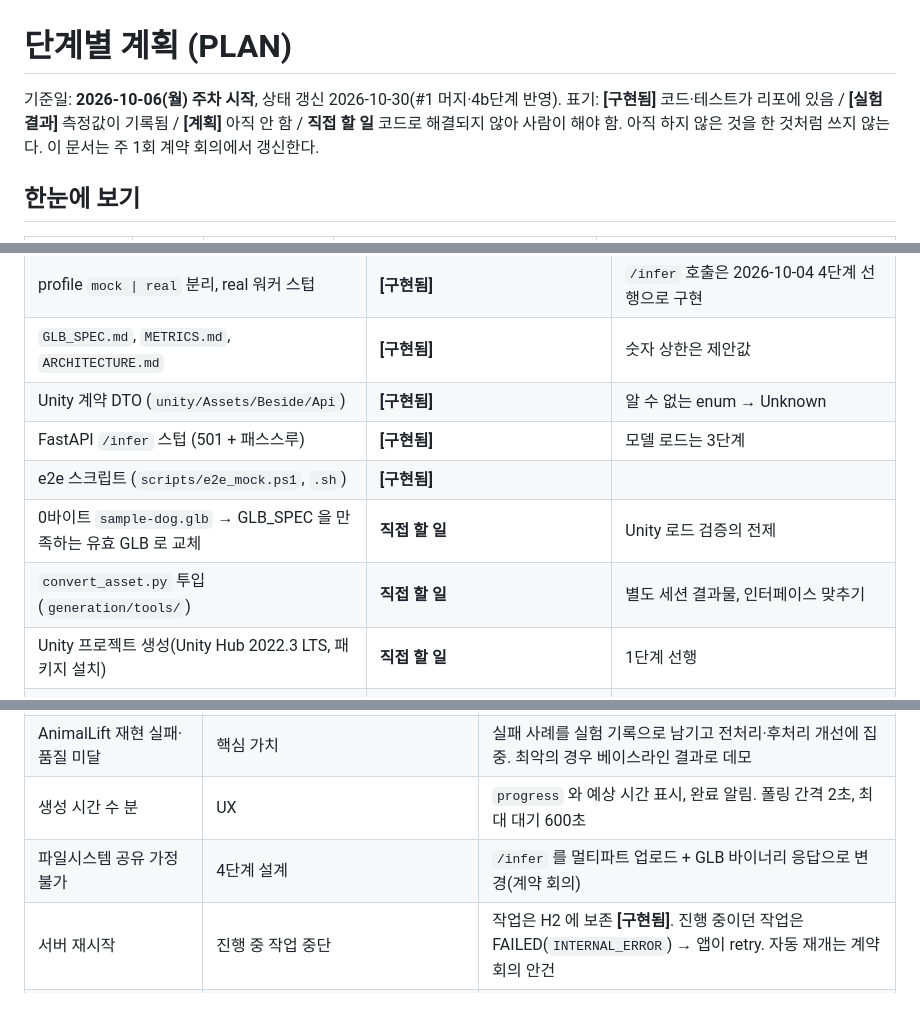
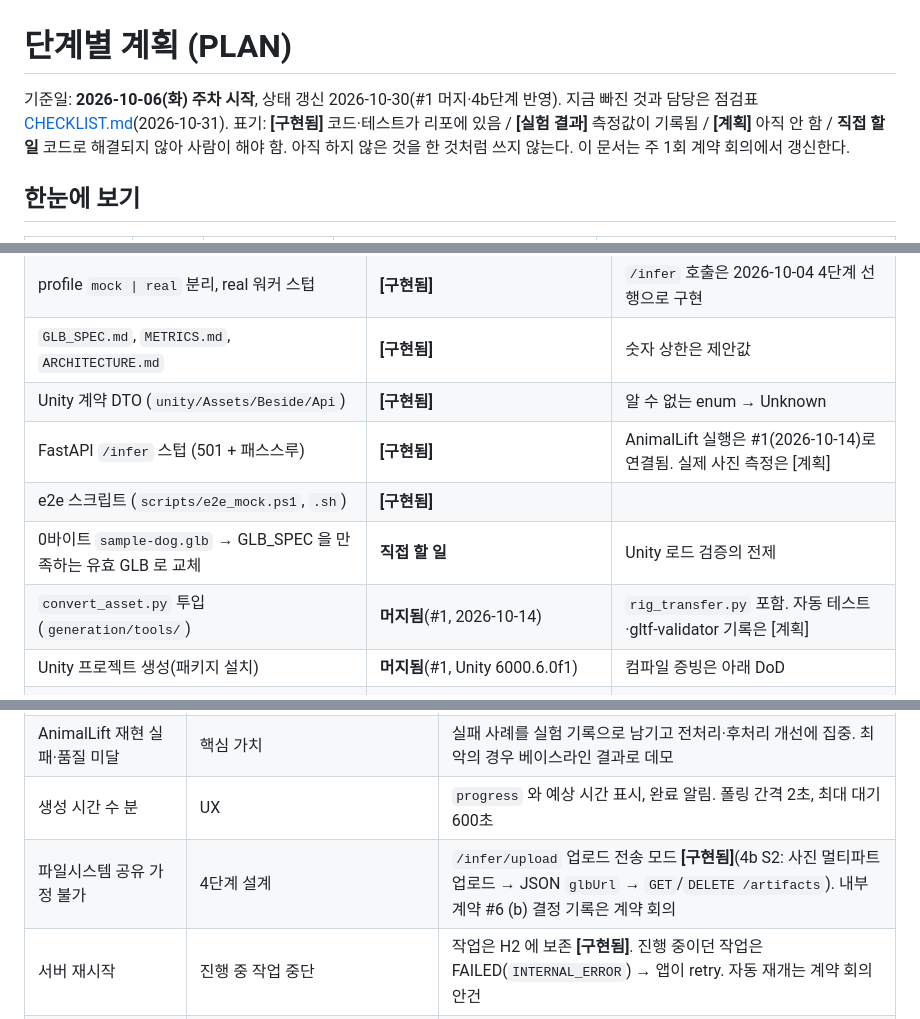
Before and after one commit to minwoo3717/Beside, a Markdown page: docs/PLAN.md, 3 parts joined by grey strips. GitHub-like rendering.

```diff
--- a/docs/PLAN.md
+++ b/docs/PLAN.md
@@ -1,6 +1,6 @@
 # 단계별 계획 (PLAN)
 
-기준일: **2026-10-06(월) 주차 시작**, 상태 갱신 2026-10-30(#1 머지·4b단계 반영). 표기: **[구현됨]** 코드·테스트가 리포에 있음 / **[실험 결과]** 측정값이 기록됨 / **[계획]** 아직 안 함 / **직접 할 일** 코드로 해결되지 않아 사람이 해야 함. 아직 하지 않은 것을 한 것처럼 쓰지 않는다. 이 문서는 주 1회 계약 회의에서 갱신한다.
+기준일: **2026-10-06(화) 주차 시작**, 상태 갱신 2026-10-30(#1 머지·4b단계 반영). 지금 빠진 것과 담당은 점검표 [CHECKLIST.md](CHECKLIST.md)(2026-10-31). 표기: **[구현됨]** 코드·테스트가 리포에 있음 / **[실험 결과]** 측정값이 기록됨 / **[계획]** 아직 안 함 / **직접 할 일** 코드로 해결되지 않아 사람이 해야 함. 아직 하지 않은 것을 한 것처럼 쓰지 않는다. 이 문서는 주 1회 계약 회의에서 갱신한다.
 
 ## 한눈에 보기
 
@@ -49,11 +50,11 @@ gantt
 | profile `mock \| real` 분리, real 워커 스텁 | **[구현됨]** | `/infer` 호출은 2026-10-04 4단계 선행으로 구현 |
 | `GLB_SPEC.md`, `METRICS.md`, `ARCHITECTURE.md` | **[구현됨]** | 숫자 상한은 제안값 |
 | Unity 계약 DTO (`unity/Assets/Beside/Api`) | **[구현됨]** | 알 수 없는 enum → Unknown |
-| FastAPI `/infer` 스텁 (501 + 패스스루) | **[구현됨]** | 모델 로드는 3단계 |
+| FastAPI `/infer` 스텁 (501 + 패스스루) | **[구현됨]** | AnimalLift 실행은 #1(2026-10-14)로 연결됨. 실제 사진 측정은 [계획] |
 | e2e 스크립트 (`scripts/e2e_mock.ps1`, `.sh`) | **[구현됨]** | |
 | 0바이트 `sample-dog.glb` → GLB_SPEC 을 만족하는 유효 GLB 로 교체 | **직접 할 일** | Unity 로드 검증의 전제 |
-| `convert_asset.py` 투입 (`generation/tools/`) | **직접 할 일** | 별도 세션 결과물, 인터페이스 맞추기 |
-| Unity 프로젝트 생성(Unity Hub 2022.3 LTS, 패키지 설치) | **직접 할 일** | 1단계 선행 |
+| `convert_asset.py` 투입 (`generation/tools/`) | **머지됨**(#1, 2026-10-14) | `rig_transfer.py` 포함. 자동 테스트·gltf-validator 기록은 [계획] |
+| Unity 프로젝트 생성(패키지 설치) | **머지됨**(#1, Unity 6000.6.0f1) | 컴파일 증빙은 아래 DoD |
 | GPU 서버 확보, 접속 정보 | **결정됨** 2026-10-05: 팀원 개인 PC(GPU 장착). Spring 도 그 PC 에 함께 배치(REVIEW_CHECKLIST #6 (a) 제안) | Java 17·리포 클론(ASCII 경로)·방화벽·IP 공유는 **직접 할 일** — [backend/README](../backend/README.md) 'GPU PC 에 real 배치', `scripts/run_real.ps1` |
 | 메모리 저장소 → **H2 파일 DB** (Job + Idempotency-Key 영속화) | **[구현됨]** 2026-10-04 | `JobPersistenceTest`. 재시작 때 진행 중이던 작업은 FAILED(`INTERNAL_ERROR`) → 앱이 retry |
 | `events.jsonl` 기록기 (METRICS §1) | **[구현됨]** 2026-10-04 | 실행이 끝날 때마다 한 줄(`JobFinisher`). `JobEventsTest`. 실제 측정값은 아직 없음 |
@@ -179,7 +180,7 @@ DoD:
 | GPU 서버 확보 지연 | 3·4단계 지연 | 패스스루 모드로 Spring↔Python 연동을 먼저 끝낸다 **[구현됨]** 2026-10-04. 클라우드 GPU 시간제 사용 검토 |
 | AnimalLift 재현 실패·품질 미달 | 핵심 가치 | 실패 사례를 실험 기록으로 남기고 전처리·후처리 개선에 집중. 최악의 경우 베이스라인 결과로 데모 |
 | 생성 시간 수 분 | UX | `progress` 와 예상 시간 표시, 완료 알림. 폴링 간격 2초, 최대 대기 600초 |
-| 파일시스템 공유 가정 불가 | 4단계 설계 | `/infer` 를 멀티파트 업로드 + GLB 바이너리 응답으로 변경(계약 회의) |
+| 파일시스템 공유 가정 불가 | 4단계 설계 | `/infer/upload` 업로드 전송 모드 **[구현됨]**(4b S2: 사진 멀티파트 업로드 → JSON `glbUrl` → `GET`/`DELETE /artifacts`). 내부 계약 #6 (b) 결정 기록은 계약 회의 |
 | 서버 재시작 | 진행 중 작업 중단 | 작업은 H2 에 보존 **[구현됨]**. 진행 중이던 작업은 FAILED(`INTERNAL_ERROR`) → 앱이 retry. 자동 재개는 계약 회의 안건 |
 | 리포 경로에 한글·공백 (OneDrive `바탕 화면` 등) | 모델 쪽 이미지 로더(cv2 등)가 업로드 사진을 못 읽어 `INFERENCE_FAILED` | GPU PC 에서는 리포를 ASCII·공백 없는 경로(예 `C:\beside`)에 둔다. `run_real.ps1` 이 경고한다 |
 | 패스스루 실행이 측정에 섞임 | 베이스라인 수치 오염 | `job_runs.passthrough=true` 로 거른다(METRICS §1.1 SQL). 개선안은 `modelVersion` 으로 구분 |
```
Also changed, not shown: other parts of docs/PLAN.md (+2 -1 lines), docs/CHECKLIST.md (added, +134 -0 lines), docs/api/REVIEW_CHECKLIST.md (+2 -0 lines).
